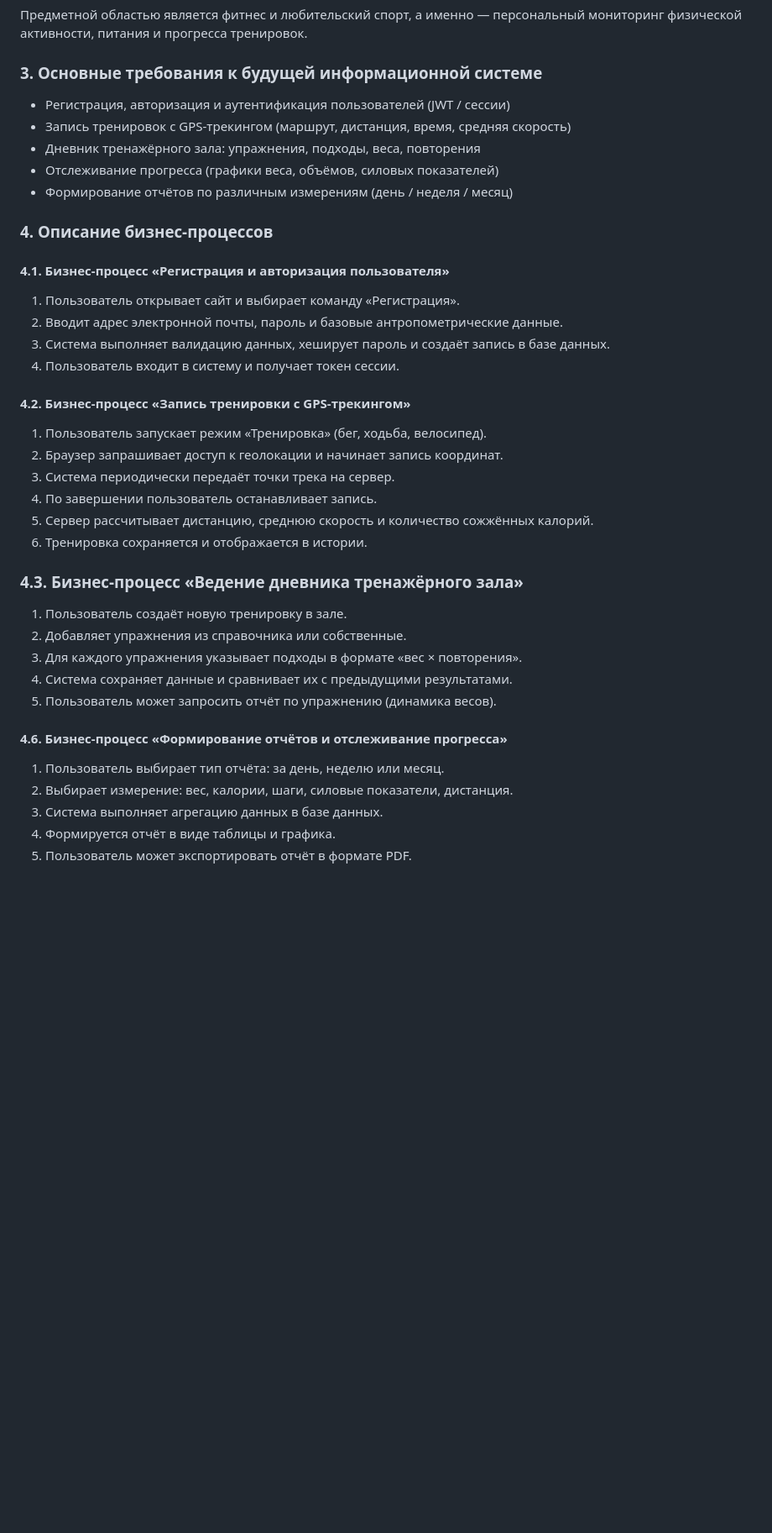
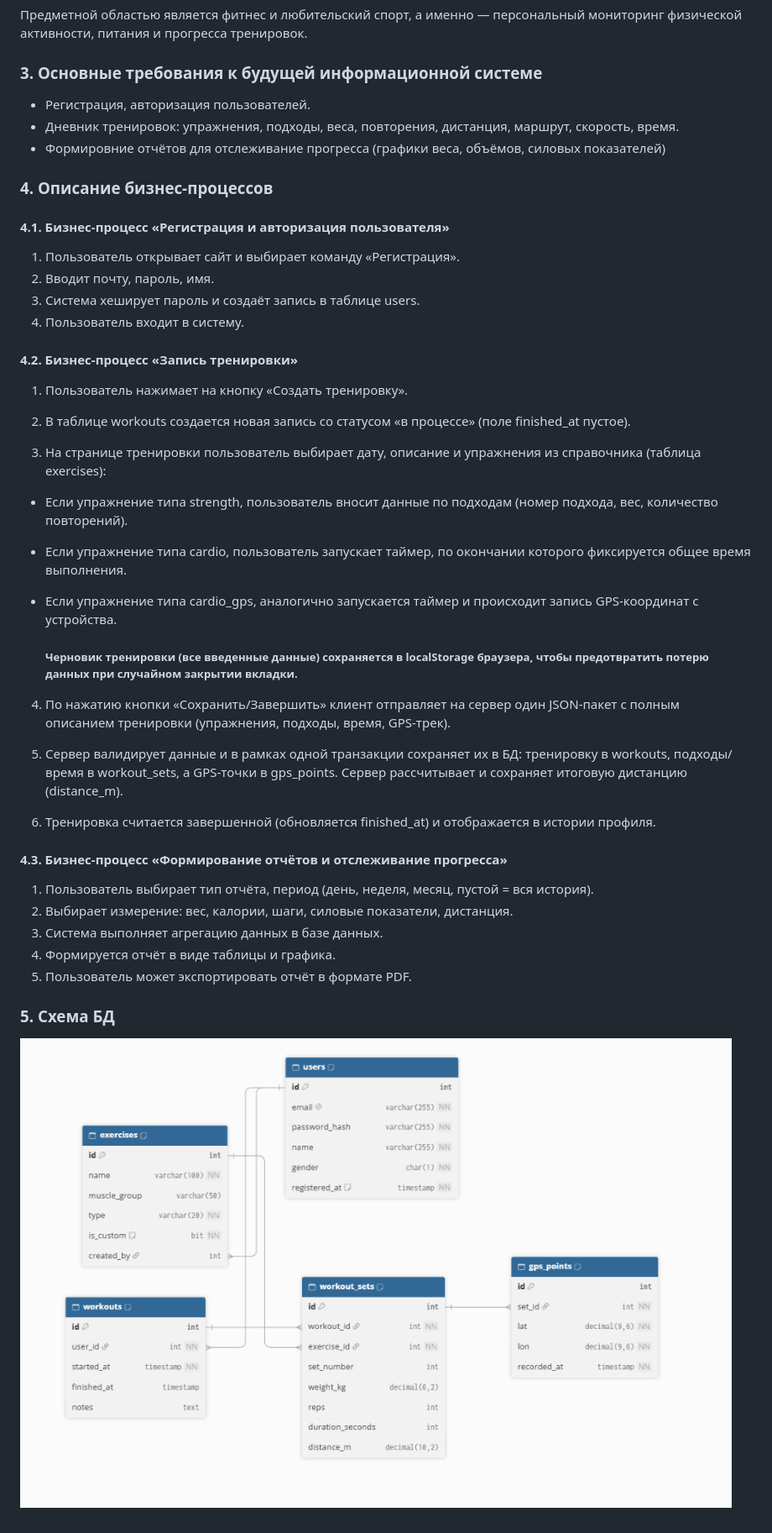
Before and after one commit to richhomi31/fit_tracker_go, a Markdown page: README.md, the part around the change. Shown at 84% size. GitHub-like rendering; pictures changed too: image.png (added); blank space fills up the shorter version.

```diff
--- a/README.md
+++ b/README.md
@@ -5,33 +5,41 @@
 ### 2. Описание предметной области
 Предметной областью является фитнес и любительский спорт, а именно — персональный мониторинг физической активности, питания и прогресса тренировок.
 ### 3. Основные требования к будущей информационной системе
-- Регистрация, авторизация и аутентификация пользователей (JWT / сессии)
-- Запись тренировок с GPS-трекингом (маршрут, дистанция, время, средняя скорость)
-- Дневник тренажёрного зала: упражнения, подходы, веса, повторения
-- Отслеживание прогресса (графики веса, объёмов, силовых показателей)
-- Формирование отчётов по различным измерениям (день / неделя / месяц)
+- Регистрация, авторизация пользователей.
+- Дневник тренировок: упражнения, подходы, веса, повторения, дистанция, маршрут, скорость, время.
+- Формировние отчётов для отслеживание прогресса (графики веса, объёмов, силовых показателей)
 ### 4. Описание бизнес-процессов
 #### 4.1. Бизнес-процесс «Регистрация и авторизация пользователя»
 1. Пользователь открывает сайт и выбирает команду «Регистрация».
-2. Вводит адрес электронной почты, пароль и базовые антропометрические данные.
-3. Система выполняет валидацию данных, хеширует пароль и создаёт запись в базе данных.
-4. Пользователь входит в систему и получает токен сессии.
-#### 4.2. Бизнес-процесс «Запись тренировки с GPS-трекингом»
-1. Пользователь запускает режим «Тренировка» (бег, ходьба, велосипед).
-2. Браузер запрашивает доступ к геолокации и начинает запись координат.
-3. Система периодически передаёт точки трека на сервер.
-4. По завершении пользователь останавливает запись.
-5. Сервер рассчитывает дистанцию, среднюю скорость и количество сожжённых калорий.
-6. Тренировка сохраняется и отображается в истории.
-### 4.3. Бизнес-процесс «Ведение дневника тренажёрного зала»
-1. Пользователь создаёт новую тренировку в зале.
-2. Добавляет упражнения из справочника или собственные.
-3. Для каждого упражнения указывает подходы в формате «вес × повторения».
-4. Система сохраняет данные и сравнивает их с предыдущими результатами.
-5. Пользователь может запросить отчёт по упражнению (динамика весов).
-#### 4.6. Бизнес-процесс «Формирование отчётов и отслеживание прогресса»
-1. Пользователь выбирает тип отчёта: за день, неделю или месяц.
+2. Вводит почту, пароль, имя.
+3. Система хеширует пароль и создаёт запись в таблице users.
+4. Пользователь входит в систему.
+#### 4.2. Бизнес-процесс «Запись тренировки»
+
+1. Пользователь нажимает на кнопку «Создать тренировку».
+
+2. В таблице workouts создается новая запись со статусом «в процессе» (поле finished_at пустое).
+
+3. На странице тренировки пользователь выбирает дату, описание и упражнения из справочника (таблица exercises):
+
+- Если упражнение типа strength, пользователь вносит данные по подходам (номер подхода, вес, количество повторений).
+
+- Если упражнение типа cardio, пользователь запускает таймер, по окончании которого фиксируется общее время выполнения.
+
+- Если упражнение типа cardio_gps, аналогично запускается таймер и происходит запись GPS-координат с устройства.
+
+  ##### Черновик тренировки (все введенные данные) сохраняется в localStorage браузера, чтобы предотвратить потерю данных при случайном закрытии вкладки.
+
+4. По нажатию кнопки «Сохранить/Завершить» клиент отправляет на сервер один JSON-пакет с полным описанием тренировки (упражнения, подходы, время, GPS-трек).
+
+5. Сервер валидирует данные и в рамках одной транзакции сохраняет их в БД: тренировку в workouts, подходы/время в workout_sets, а GPS-точки в gps_points. Сервер рассчитывает и сохраняет итоговую дистанцию (distance_m).
+
+6. Тренировка считается завершенной (обновляется finished_at) и отображается в истории профиля.
+#### 4.3. Бизнес-процесс «Формирование отчётов и отслеживание прогресса»
+1. Пользователь выбирает тип отчёта, период (день, неделя, месяц, пустой = вся история).
 2. Выбирает измерение: вес, калории, шаги, силовые показатели, дистанция.
 3. Система выполняет агрегацию данных в базе данных.
 4. Формируется отчёт в виде таблицы и графика.
 5. Пользователь может экспортировать отчёт в формате PDF.
+### 5. Схема БД
+![Схема БД](image.png)
```
Also changed, not shown: 1 other file.
